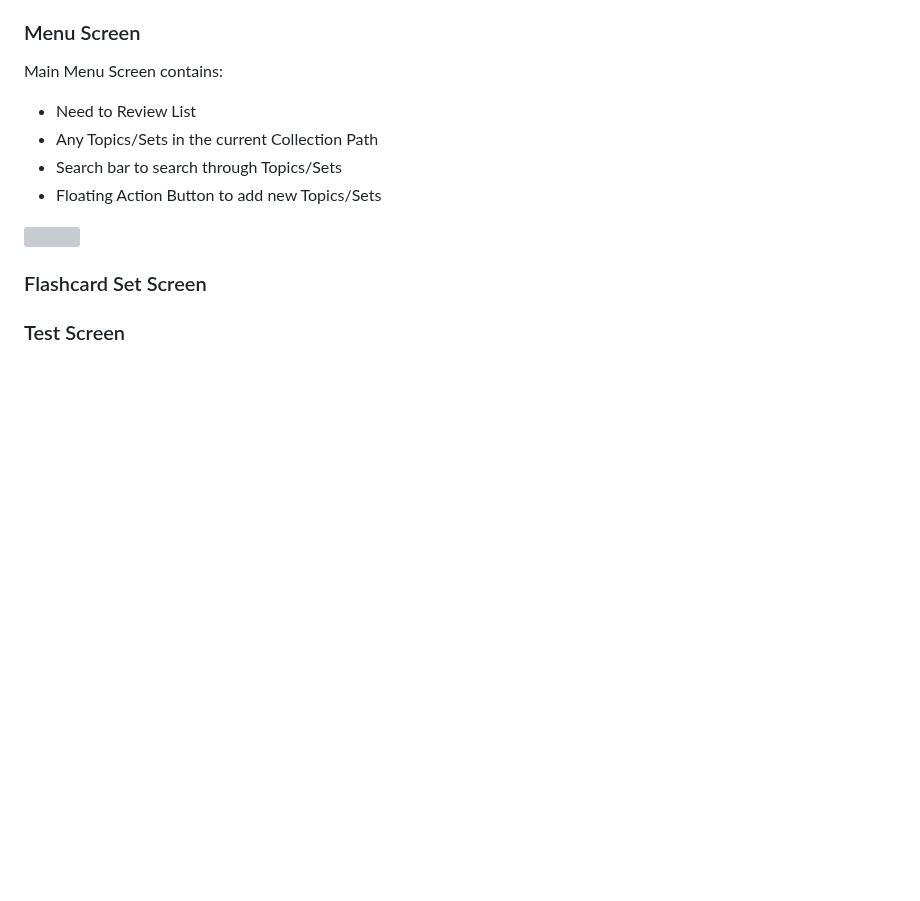
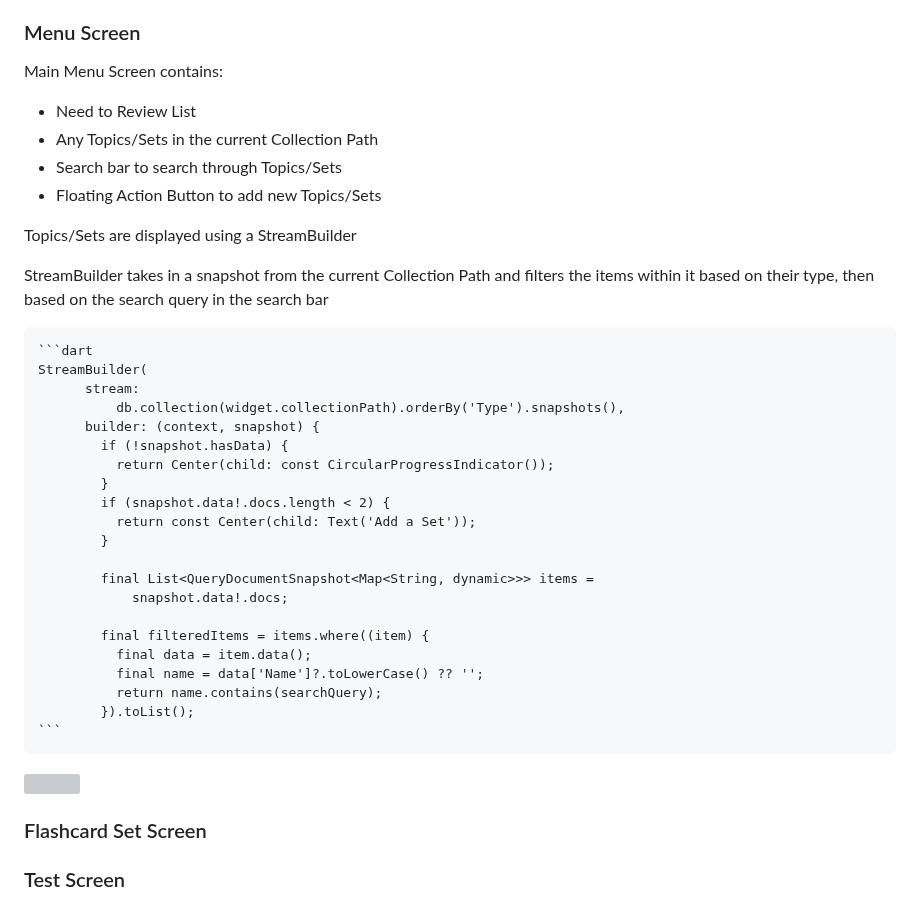
Before and after one commit to david-bol12/Flashcard-App, a Markdown page: README.md, the part around the change. Rendered like a GitHub page; blank space fills up the shorter version; grey boxes are pictures that could not be loaded.

````diff
--- a/README.md
+++ b/README.md
@@ -31,6 +31,31 @@ Main Menu Screen contains:
   - Search bar to search through Topics/Sets
   - Floating Action Button to add new Topics/Sets
 
+Topics/Sets are displayed using a StreamBuilder
+
+StreamBuilder takes in a snapshot from the current Collection Path and filters the items within it based on their type, then based on the search query in the search bar
+
+    ```dart
+    StreamBuilder(
+          stream:
+              db.collection(widget.collectionPath).orderBy('Type').snapshots(),
+          builder: (context, snapshot) {
+            if (!snapshot.hasData) {
+              return Center(child: const CircularProgressIndicator());
+            }
+            if (snapshot.data!.docs.length < 2) {
+              return const Center(child: Text('Add a Set'));
+            }
+
+            final List<QueryDocumentSnapshot<Map<String, dynamic>>> items =
+                snapshot.data!.docs;
+
+            final filteredItems = items.where((item) {
+              final data = item.data();
+              final name = data['Name']?.toLowerCase() ?? '';
+              return name.contains(searchQuery);
+            }).toList();
+    ```
 
 <img height="500" src="https://github.com/user-attachments/assets/41f59126-26e7-42c0-8a20-8576d1c73034">
 
````
